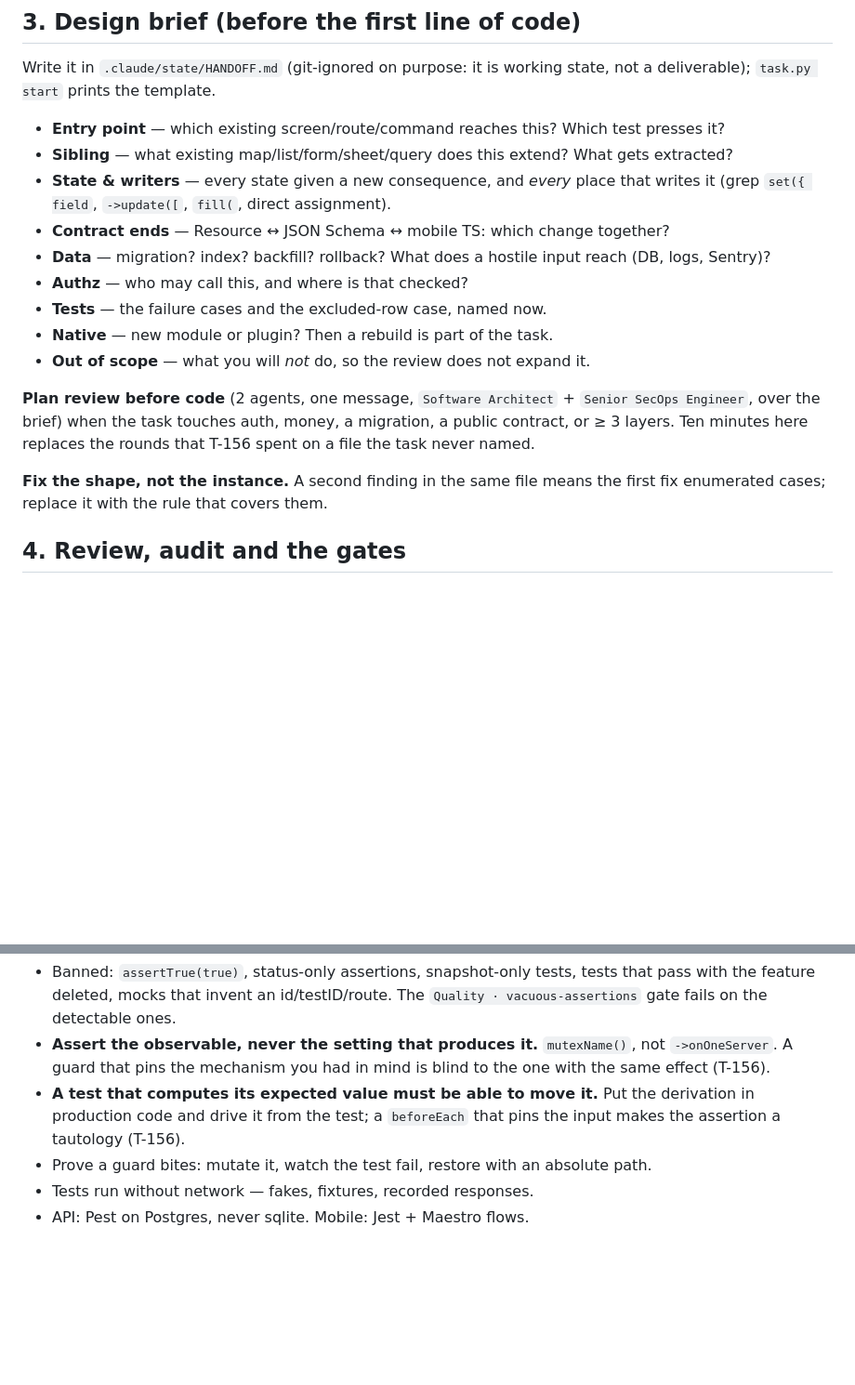
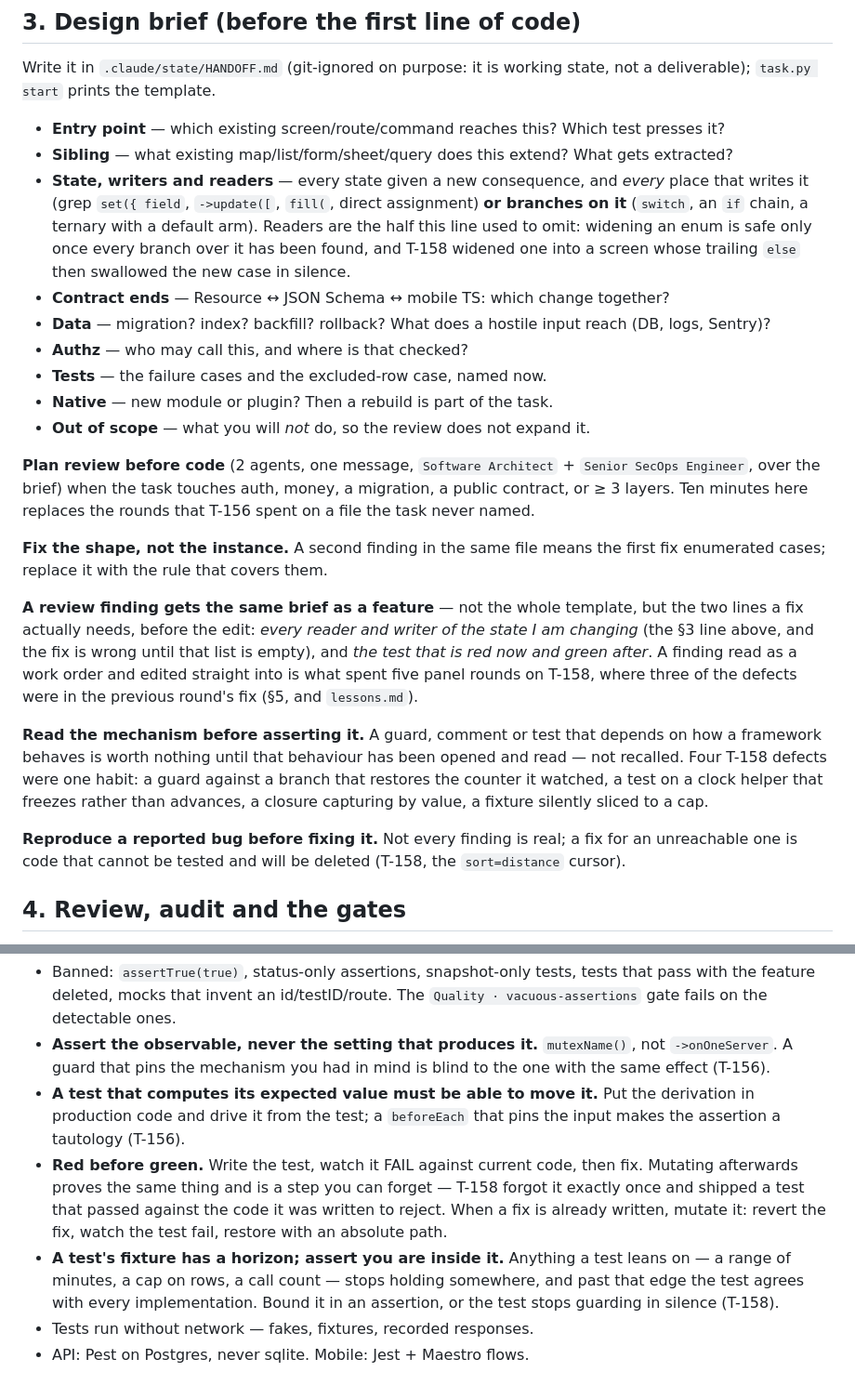
Before and after one commit to blancomaberino/reelme, a Markdown page: CLAUDE.md, 2 parts joined by grey strips. Shown at 93% size. Drawn GitHub-style; blank space fills up the shorter version.

```diff
--- a/CLAUDE.md
+++ b/CLAUDE.md
@@ -57,8 +57,12 @@ state, not a deliverable); `task.py start` prints the template.
 
 - **Entry point** — which existing screen/route/command reaches this? Which test presses it?
 - **Sibling** — what existing map/list/form/sheet/query does this extend? What gets extracted?
-- **State & writers** — every state given a new consequence, and *every* place that
-  writes it (grep `set({ field`, `->update([`, `fill(`, direct assignment).
+- **State, writers and readers** — every state given a new consequence, and
+  *every* place that writes it (grep `set({ field`, `->update([`, `fill(`, direct
+  assignment) **or branches on it** (`switch`, an `if` chain, a ternary with a
+  default arm). Readers are the half this line used to omit: widening an enum is
+  safe only once every branch over it has been found, and T-158 widened one into
+  a screen whose trailing `else` then swallowed the new case in silence.
 - **Contract ends** — Resource ↔ JSON Schema ↔ mobile TS: which change together?
 - **Data** — migration? index? backfill? rollback? What does a hostile input reach (DB, logs, Sentry)?
 - **Authz** — who may call this, and where is that checked?
@@ -73,6 +77,24 @@ rounds that T-156 spent on a file the task never named.
 
 **Fix the shape, not the instance.** A second finding in the same file means the
 first fix enumerated cases; replace it with the rule that covers them.
+
+**A review finding gets the same brief as a feature** — not the whole template,
+but the two lines a fix actually needs, before the edit: *every reader and writer
+of the state I am changing* (the §3 line above, and the fix is wrong until that
+list is empty), and *the test that is red now and green after*. A finding read as a work
+order and edited straight into is what spent five panel rounds on T-158, where
+three of the defects were in the previous round's fix (§5, and `lessons.md`).
+
+**Read the mechanism before asserting it.** A guard, comment or test that
+depends on how a framework behaves is worth nothing until that behaviour has
+been opened and read — not recalled. Four T-158 defects were one habit: a guard
+against a branch that restores the counter it watched, a test on a clock helper
+that freezes rather than advances, a closure capturing by value, a fixture
+silently sliced to a cap.
+
+**Reproduce a reported bug before fixing it.** Not every finding is real; a fix
+for an unreachable one is code that cannot be tested and will be deleted (T-158,
+the `sort=distance` cursor).
 
 ## 4. Review, audit and the gates
 
@@ -126,7 +148,15 @@ first fix enumerated cases; replace it with the rule that covers them.
 - **A test that computes its expected value must be able to move it.** Put the
   derivation in production code and drive it from the test; a `beforeEach` that
   pins the input makes the assertion a tautology (T-156).
-- Prove a guard bites: mutate it, watch the test fail, restore with an absolute path.
+- **Red before green.** Write the test, watch it FAIL against current code, then
+  fix. Mutating afterwards proves the same thing and is a step you can forget —
+  T-158 forgot it exactly once and shipped a test that passed against the code it
+  was written to reject. When a fix is already written, mutate it: revert the fix,
+  watch the test fail, restore with an absolute path.
+- **A test's fixture has a horizon; assert you are inside it.** Anything a test
+  leans on — a range of minutes, a cap on rows, a call count — stops holding
+  somewhere, and past that edge the test agrees with every implementation. Bound
+  it in an assertion, or the test stops guarding in silence (T-158).
 - Tests run without network — fakes, fixtures, recorded responses.
 - API: Pest on Postgres, never sqlite. Mobile: Jest + Maestro flows.
 
```
Also changed, not shown: docs/process/lessons.md (+60 -0 lines).
